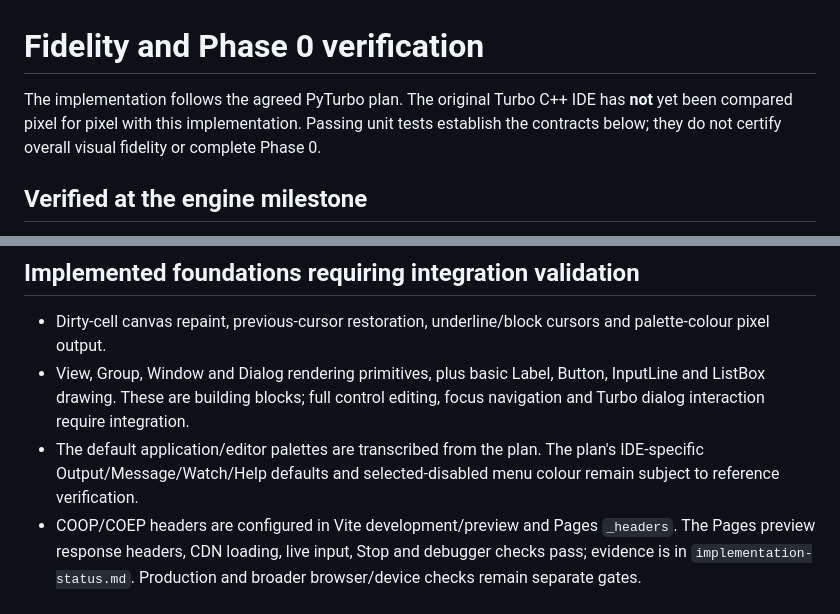
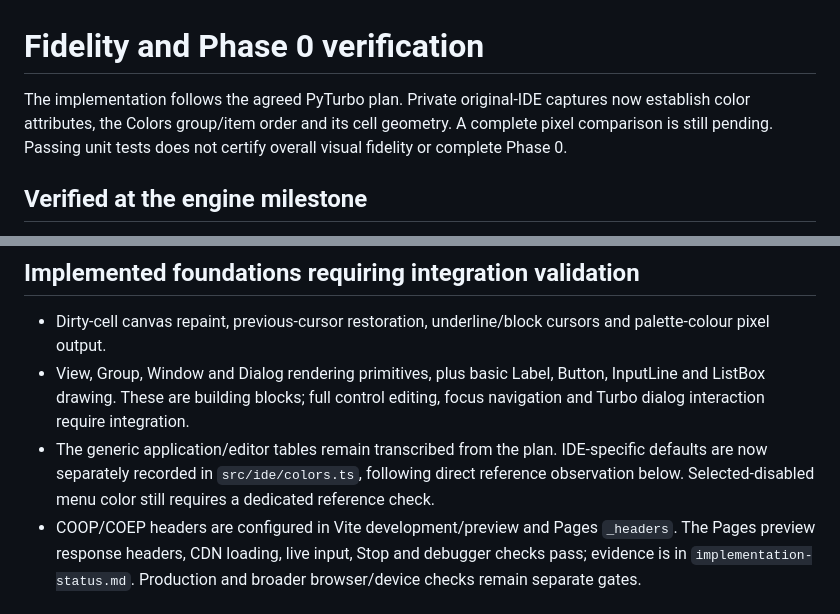
Before and after one commit to abhay-yemekar/pyturbo, a Markdown page: docs/fidelity-status.md, 2 parts joined by grey strips. Drawn GitHub-style.

```diff
--- a/docs/fidelity-status.md
+++ b/docs/fidelity-status.md
@@ -1,9 +1,9 @@
 # Fidelity and Phase 0 verification
 
-The implementation follows the agreed PyTurbo plan. The original Turbo C++ IDE
-has **not** yet been compared pixel for pixel with this implementation. Passing
-unit tests establish the contracts below; they do not certify overall visual
-fidelity or complete Phase 0.
+The implementation follows the agreed PyTurbo plan. Private original-IDE
+captures now establish color attributes, the Colors group/item order and its
+cell geometry. A complete pixel comparison is still pending. Passing unit tests
+does not certify overall visual fidelity or complete Phase 0.
 
 ## Verified at the engine milestone
 
@@ -32,9 +32,10 @@ fidelity or complete Phase 0.
 - View, Group, Window and Dialog rendering primitives, plus basic Label,
   Button, InputLine and ListBox drawing. These are building blocks; full control
   editing, focus navigation and Turbo dialog interaction require integration.
-- The default application/editor palettes are transcribed from the plan. The
-  plan's IDE-specific Output/Message/Watch/Help defaults and selected-disabled
-  menu colour remain subject to reference verification.
+- The generic application/editor tables remain transcribed from the plan.
+  IDE-specific defaults are now separately recorded in `src/ide/colors.ts`,
+  following direct reference observation below. Selected-disabled menu color
+  still requires a dedicated reference check.
 - COOP/COEP headers are configured in Vite development/preview and Pages
   `_headers`. The Pages preview response headers, CDN loading, live input,
   Stop and debugger checks pass; evidence is in `implementation-status.md`.
```
Also changed, not shown: other parts of docs/fidelity-status.md (+41 -5 lines), docs/decisions.md (+6 -1 lines), docs/implementation-status.md (+8 -6 lines), docs/images/colors.png (added), 5 other files.
